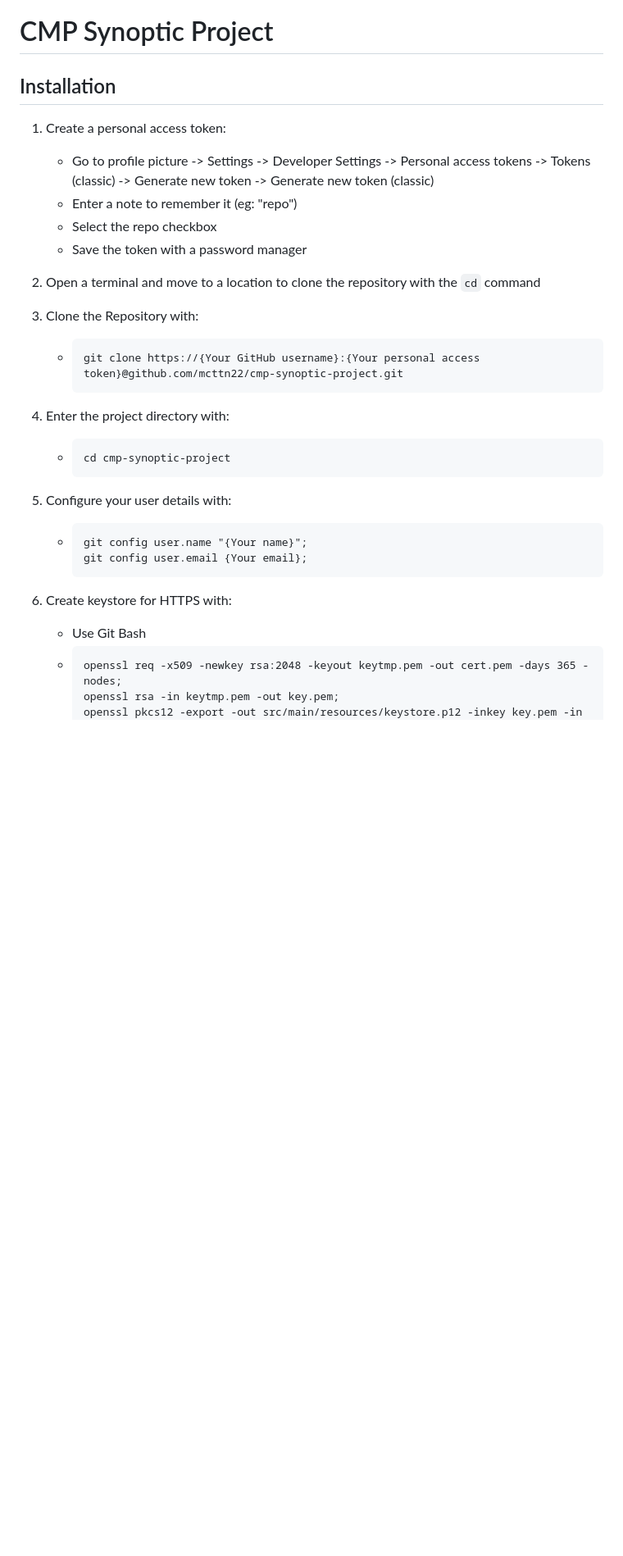
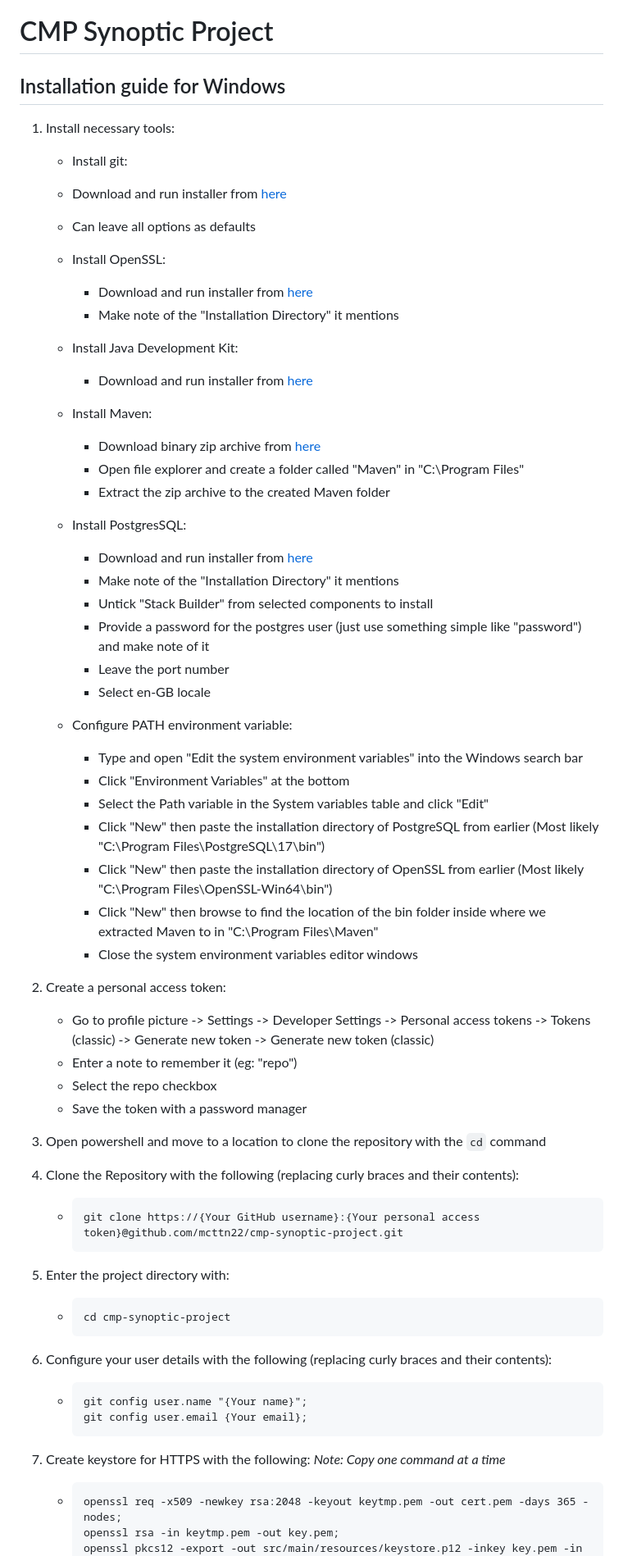
Before and after one commit to mcttn22/cmp-synoptic-project, a Markdown page: README.md, the part around one of its changes. Shown at 82% size. Drawn GitHub-style; blank space fills up the shorter version.

Commit message:
doc: Add more comprehensive installation instructions to README.md

````diff
--- a/README.md
+++ b/README.md
@@ -3,38 +3,67 @@
 
 # CMP Synoptic Project
 
-## Installation
+## Installation guide for Windows
 
-1. Create a personal access token:
+1. Install necessary tools:
+   - Install git:
+    - Download and run installer from <a href="https://git-scm.com/downloads/win">here</a>
+    - Can leave all options as defaults
 
+   - Install OpenSSL:
+     - Download and run installer from <a href="https://slproweb.com/products/Win32OpenSSL.html">here</a>
+     - Make note of the "Installation Directory" it mentions
+
+   - Install Java Development Kit:
+     - Download and run installer from <a href="https://www.oracle.com/uk/java/technologies/downloads/#jdk24-windows">here</a>
+
+   - Install Maven:
+     - Download binary zip archive from <a href="https://maven.apache.org/download.cgi">here</a>
+     - Open file explorer and create a folder called "Maven" in "C:\Program Files\"
+     - Extract the zip archive to the created Maven folder
+
+   - Install PostgresSQL:
+     - Download and run installer from <a href="https://www.enterprisedb.com/downloads/postgres-postgresql-downloads">here</a>
+     - Make note of the "Installation Directory" it mentions
+     - Untick "Stack Builder" from selected components to install
+     - Provide a password for the postgres user (just use something simple like "password") and make note of it
+     - Leave the port number
+     - Select en-GB locale
+
+    - Configure PATH environment variable:
+      - Type and open "Edit the system environment variables" into the Windows search bar
+      - Click "Environment Variables" at the bottom
+      - Select the Path variable in the System variables table and click "Edit"
+      - Click "New" then paste the installation directory of PostgreSQL from earlier (Most likely "C:\Program Files\PostgreSQL\17\bin\")
+      - Click "New" then paste the installation directory of OpenSSL from earlier (Most likely "C:\Program Files\OpenSSL-Win64\bin\")
+      - Click "New" then browse to find the location of the bin folder inside where we extracted Maven to in "C:\Program Files\Maven\"
+      - Close the system environment variables editor windows
+
+2. Create a personal access token:
     - Go to profile picture -> Settings -> Developer Settings -> Personal access tokens -> Tokens (classic) -> Generate new token -> Generate new token (classic)
     - Enter a note to remember it (eg: "repo")
     - Select the repo checkbox
     - Save the token with a password manager
 
-2. Open a terminal and move to a location to clone the repository with the ```cd``` command
+3. Open powershell and move to a location to clone the repository with the ```cd``` command
 
-3. Clone the Repository with:
-
+4. Clone the Repository with the following (replacing curly braces and their contents):
     - ```
       git clone https://{Your GitHub username}:{Your personal access token}@github.com/mcttn22/cmp-synoptic-project.git
       ```
 
-4. Enter the project directory with:
-
+5. Enter the project directory with:
     - ```
       cd cmp-synoptic-project
       ```
 
-5. Configure your user details with:
-
+5. Configure your user details with the following (replacing curly braces and their contents):
     - ```
       git config user.name "{Your name}";
       git config user.email {Your email};
       ```
 
-6. Create keystore for HTTPS with:
-   - Use Git Bash
+6. Create keystore for HTTPS with the following: *Note: Copy one command at a time*
    - ```
      openssl req -x509 -newkey rsa:2048 -keyout keytmp.pem -out cert.pem -days 365 -nodes;
      openssl rsa -in keytmp.pem -out key.pem;
````
Also changed, not shown: other parts of README.md (+10 -6 lines).
